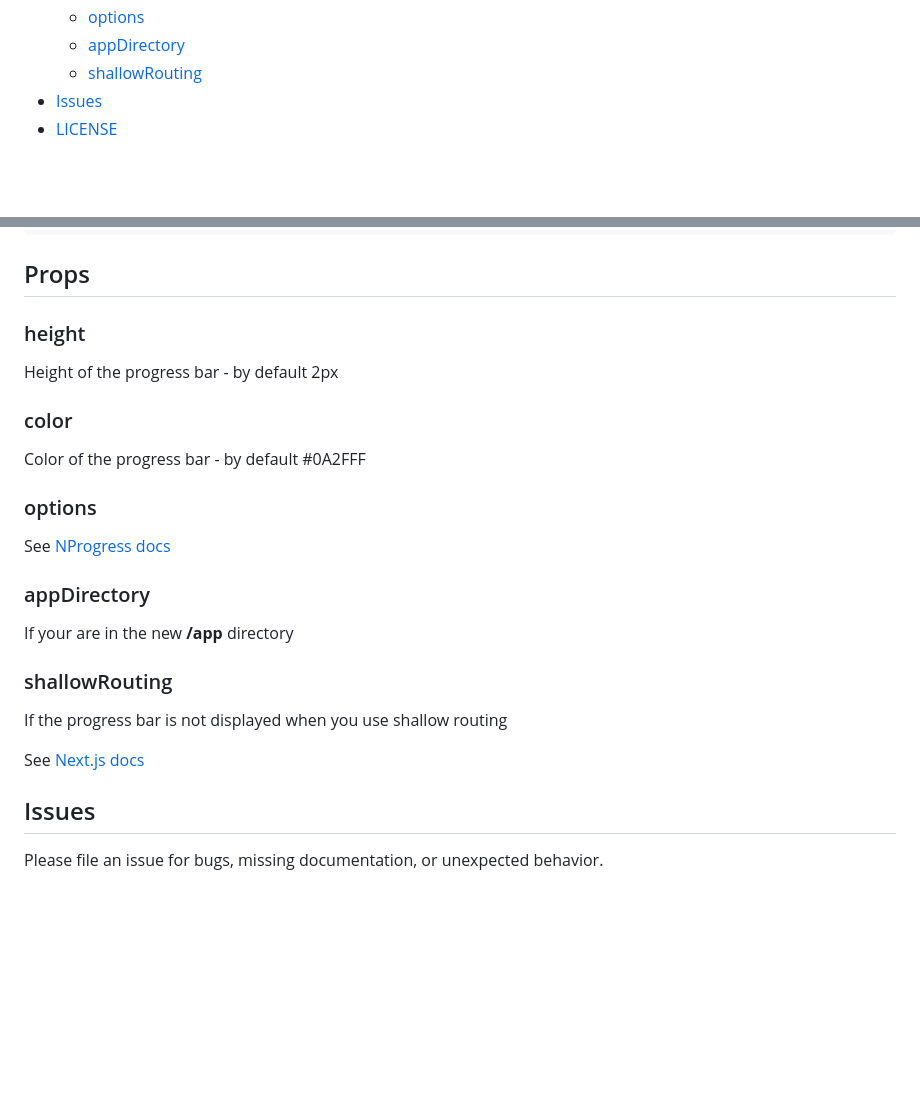
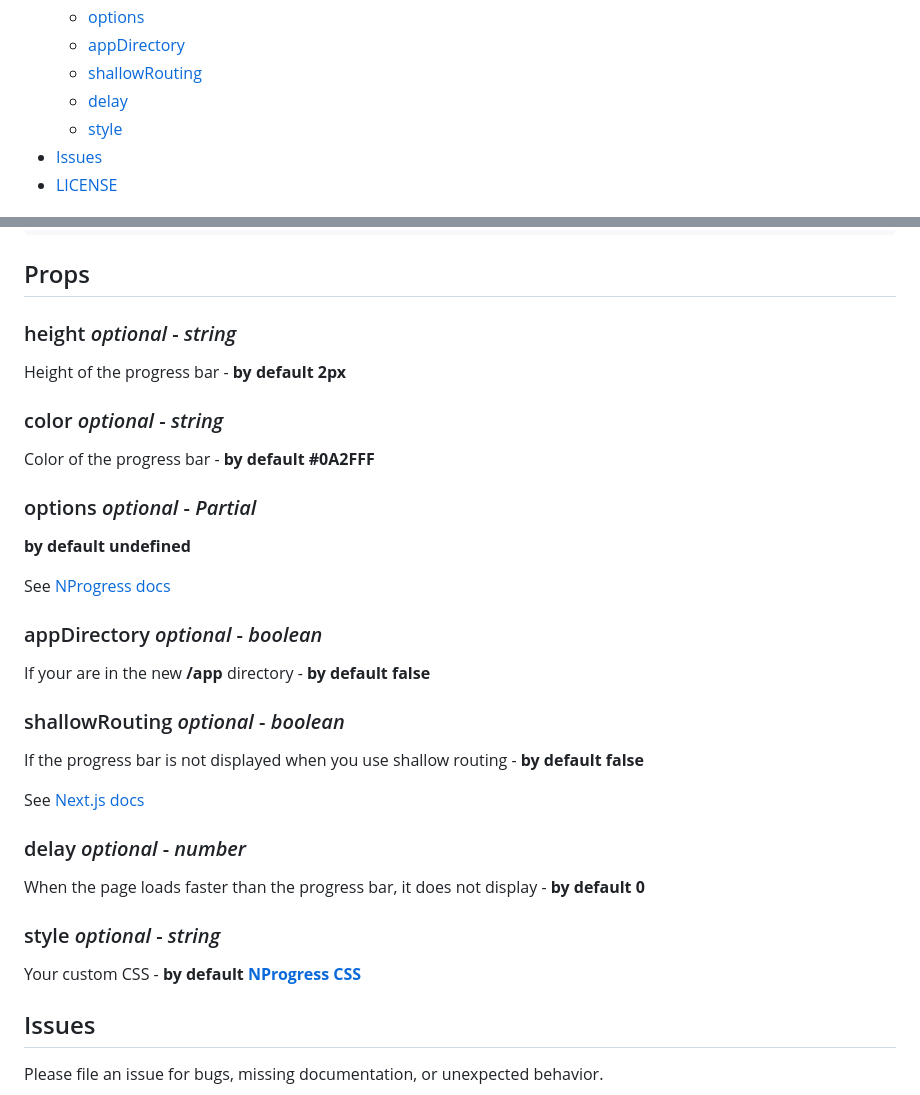
Before and after one commit to Skyleen77/next-nprogress-bar, a Markdown page: README.md, 2 parts joined by grey strips. Drawn GitHub-style; blank space fills up the shorter version.

Commit message:
features: add delay and style parameters

```diff
--- a/README.md
+++ b/README.md
@@ -26,6 +26,8 @@
   - [options](#options)
   - [appDirectory](#appdirectory)
   - [shallowRouting](#shallowrouting)
+  - [delay](#delay)
+  - [style](#style)
 - [Issues](#issues)
 - [LICENSE](#license)
 
@@ -256,27 +258,37 @@ export default function RootLayout({
 
 ## Props
 
-### height
+### height _optional_ - _string_
 
-Height of the progress bar - by default 2px
+Height of the progress bar - **by default 2px**
 
-### color
+### color _optional_ - _string_
 
-Color of the progress bar - by default #0A2FFF
+Color of the progress bar - **by default #0A2FFF**
 
-### options
+### options _optional_ - _Partial<NProgressOptions>_
+
+**by default undefined**
 
 See [NProgress docs](https://www.npmjs.com/package/nprogress#configuration)
 
-### appDirectory
+### appDirectory _optional_ - _boolean_
 
-If your are in the new **/app** directory
+If your are in the new **/app** directory - **by default false**
 
-### shallowRouting
+### shallowRouting _optional_ - _boolean_
 
-If the progress bar is not displayed when you use shallow routing
+If the progress bar is not displayed when you use shallow routing - **by default false**
 
 See [Next.js docs](https://nextjs.org/docs/pages/building-your-application/routing/linking-and-navigating#shallow-routing)
+
+### delay _optional_ - _number_
+
+When the page loads faster than the progress bar, it does not display - **by default 0**
+
+### style _optional_ - _string_
+
+Your custom CSS - **by default [NProgress CSS](https://github.com/rstacruz/nprogress/blob/master/nprogress.css)**
 
 ## Issues
 
```
